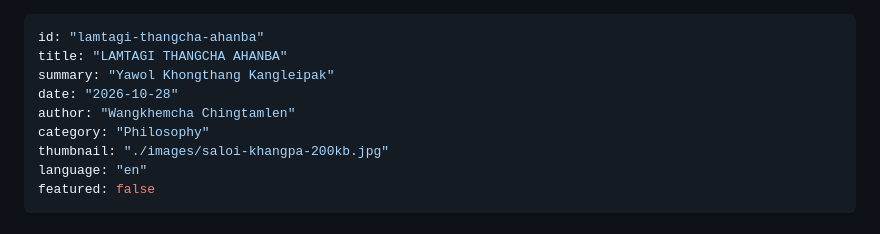
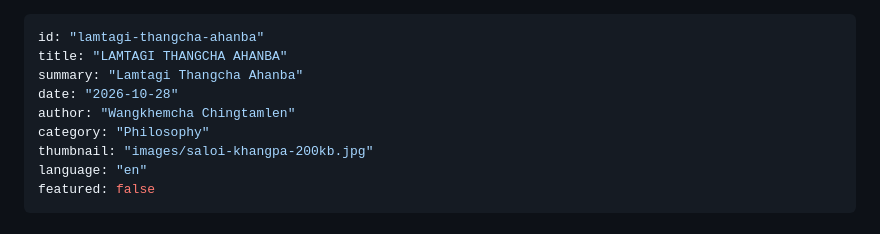
Before and after one commit to Arnold-cd/blog-cms, a Markdown page: posts/lamtagi-thangcha-ahanba.md, the part around the change. Drawn GitHub-style.

Commit message:
feat(cms): publish post LAMTAGI THANGCHA AHANBA via CMS Studio

```diff
--- a/posts/lamtagi-thangcha-ahanba.md
+++ b/posts/lamtagi-thangcha-ahanba.md
@@ -1,11 +1,11 @@
 ---
 id: "lamtagi-thangcha-ahanba"
 title: "LAMTAGI THANGCHA AHANBA"
-summary: "Yawol Khongthang Kangleipak"
+summary: "Lamtagi Thangcha Ahanba"
 date: "2026-10-28"
 author: "Wangkhemcha Chingtamlen"
 category: "Philosophy"
-thumbnail: "./images/saloi-khangpa-200kb.jpg"
+thumbnail: "images/saloi-khangpa-200kb.jpg"
 language: "en"
 featured: false
 ---
```
